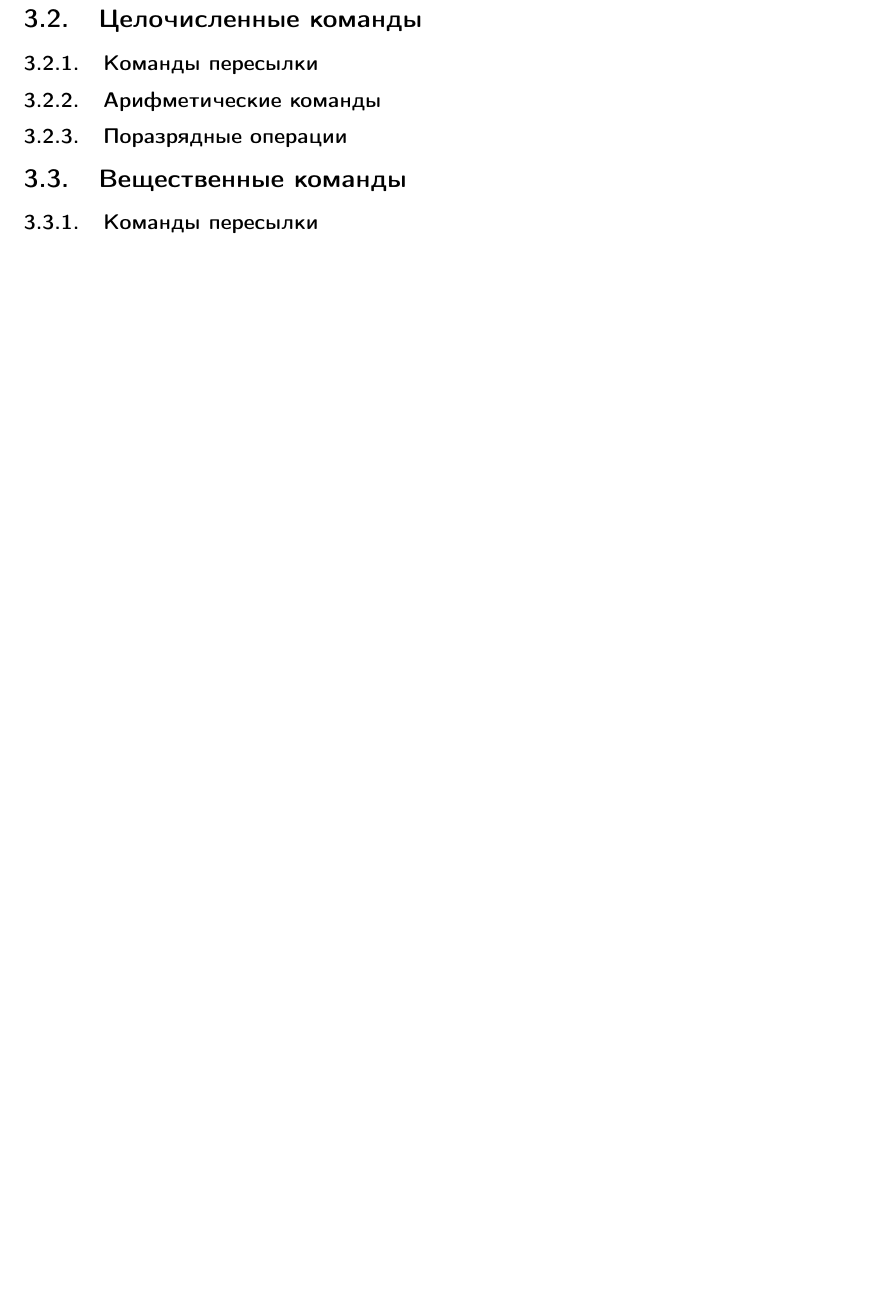
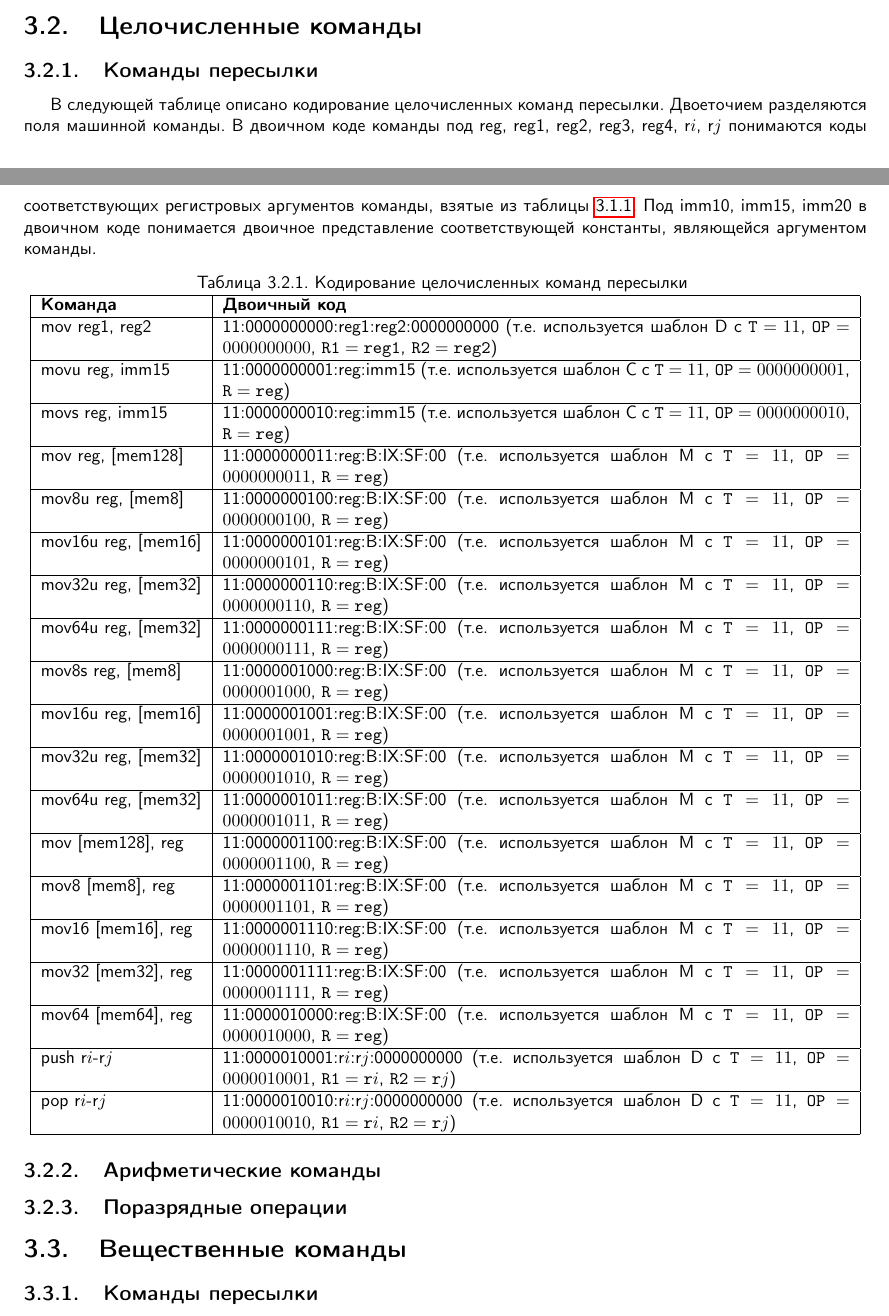
Before and after one commit to gavr-vlad-s/mur128, a LaTeX document (mur128.tex): part of page 15 of 15 before the commit and two parts of pages 14 and 15 of 15 after it, the two joined at a grey line, cut so that both start at the same text, the shorter picture padded with empty space. Compiled offline with pdfLaTeX.

Commit message:
Описал кодировку целочисленных команд пересылки.

```diff
--- a/mur128.tex
+++ b/mur128.tex
@@ -737,6 +735,31 @@ le                 & 101 \\ \hline
 
 \section{Целочисленные команды}
     \subsection{Команды пересылки}
+В следующей таблице описано кодирование целочисленных команд пересылки. Двоеточием разделяются поля машинной команды. В двоичном коде команды под reg, reg1, reg2, reg3, reg4, r$i$, r$j$ понимаются коды соответствующих регистровых аргументов команды, взятые из таблицы~\ref{integer.register.codes}. Под imm10, imm15, imm20 в двоичном коде понимается двоичное представление соответствующей константы, являющейся аргументом команды.
+\begin{longtable}[c]{|l|p{12.5cm}|}
+\caption{Кодирование целочисленных команд пересылки} \\ \hline
+{\textbf{Команда}}   & \textbf{Двоичный код} \endhead \hline
+mov reg1, reg2       & 11:0000000000:reg1:reg2:0000000000 (т.е. используется шаблон D с $\texttt{T}=11$, $\texttt{OP}=0000000000$, $\texttt{R1}=\texttt{reg1}$, $\texttt{R2}=\texttt{reg2}$) \\ \hline
+movu reg, imm15      & 11:0000000001:reg:imm15  (т.е. используется шаблон C с $\texttt{T}=11$, $\texttt{OP}=0000000001$, $\texttt{R}=\texttt{reg}$)\\ \hline
+movs reg, imm15      & 11:0000000010:reg:imm15  (т.е. используется шаблон C с $\texttt{T}=11$, $\texttt{OP}=0000000010$, $\texttt{R}=\texttt{reg}$)\\ \hline
+mov reg, [mem128]    & 11:0000000011:reg:B:IX:SF:00 (т.е. используется шаблон M с $\texttt{T}=11$, $\texttt{OP}=0000000011$, $\texttt{R}=\texttt{reg}$)\\ \hline
+mov8u reg, [mem8]    & 11:0000000100:reg:B:IX:SF:00 (т.е. используется шаблон M с $\texttt{T}=11$, $\texttt{OP}=0000000100$, $\texttt{R}=\texttt{reg}$)\\ \hline
+mov16u reg, [mem16]  & 11:0000000101:reg:B:IX:SF:00 (т.е. используется шаблон M с $\texttt{T}=11$, $\texttt{OP}=0000000101$, $\texttt{R}=\texttt{reg}$)\\ \hline
+mov32u reg, [mem32]  & 11:0000000110:reg:B:IX:SF:00 (т.е. используется шаблон M с $\texttt{T}=11$, $\texttt{OP}=0000000110$, $\texttt{R}=\texttt{reg}$)\\ \hline
+mov64u reg, [mem32]  & 11:0000000111:reg:B:IX:SF:00 (т.е. используется шаблон M с $\texttt{T}=11$, $\texttt{OP}=0000000111$, $\texttt{R}=\texttt{reg}$)\\ \hline
+mov8s reg, [mem8]    & 11:0000001000:reg:B:IX:SF:00 (т.е. используется шаблон M с $\texttt{T}=11$, $\texttt{OP}=0000001000$, $\texttt{R}=\texttt{reg}$)\\ \hline
+mov16u reg, [mem16]  & 11:0000001001:reg:B:IX:SF:00 (т.е. используется шаблон M с $\texttt{T}=11$, $\texttt{OP}=0000001001$, $\texttt{R}=\texttt{reg}$)\\ \hline
+mov32u reg, [mem32]  & 11:0000001010:reg:B:IX:SF:00 (т.е. используется шаблон M с $\texttt{T}=11$, $\texttt{OP}=0000001010$, $\texttt{R}=\texttt{reg}$)\\ \hline
+mov64u reg, [mem32]  & 11:0000001011:reg:B:IX:SF:00 (т.е. используется шаблон M с $\texttt{T}=11$, $\texttt{OP}=0000001011$, $\texttt{R}=\texttt{reg}$)\\ \hline
+mov [mem128], reg    & 11:0000001100:reg:B:IX:SF:00 (т.е. используется шаблон M с $\texttt{T}=11$, $\texttt{OP}=0000001100$, $\texttt{R}=\texttt{reg}$)\\ \hline
+mov8 [mem8], reg     & 11:0000001101:reg:B:IX:SF:00 (т.е. используется шаблон M с $\texttt{T}=11$, $\texttt{OP}=0000001101$, $\texttt{R}=\texttt{reg}$)\\ \hline
+mov16 [mem16], reg   & 11:0000001110:reg:B:IX:SF:00 (т.е. используется шаблон M с $\texttt{T}=11$, $\texttt{OP}=0000001110$, $\texttt{R}=\texttt{reg}$)\\ \hline
+mov32 [mem32], reg   & 11:0000001111:reg:B:IX:SF:00 (т.е. используется шаблон M с $\texttt{T}=11$, $\texttt{OP}=0000001111$, $\texttt{R}=\texttt{reg}$)\\ \hline
+mov64 [mem64], reg   & 11:0000010000:reg:B:IX:SF:00 (т.е. используется шаблон M с $\texttt{T}=11$, $\texttt{OP}=0000010000$, $\texttt{R}=\texttt{reg}$)\\ \hline
+push r$i$-r$j$       & 11:0000010001:r$i$:r$j$:0000000000 (т.е. используется шаблон D с $\texttt{T}=11$, $\texttt{OP}=0000010001$, $\texttt{R1}=\texttt{r}i$, $\texttt{R2}=\texttt{r}j$) \\ \hline
+pop r$i$-r$j$        & 11:0000010010:r$i$:r$j$:0000000000 (т.е. используется шаблон D с $\texttt{T}=11$, $\texttt{OP}=0000010010$, $\texttt{R1}=\texttt{r}i$, $\texttt{R2}=\texttt{r}j$) \\ \hline
+\end{longtable}
+
     \subsection{Арифметические команды}
     \subsection{Поразрядные операции}
 \section{Вещественные команды}
```
Also changed, not shown: mur128.pdf, mur128.tex (18 more changed lines).
